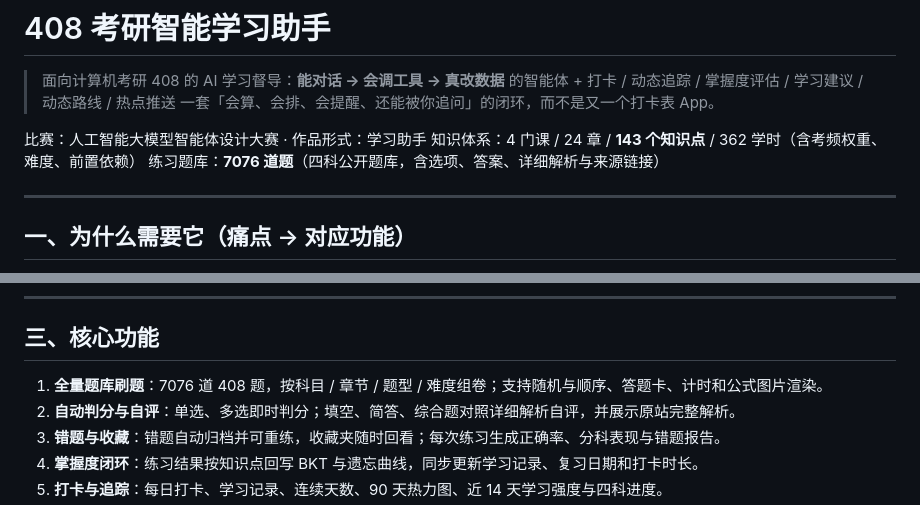
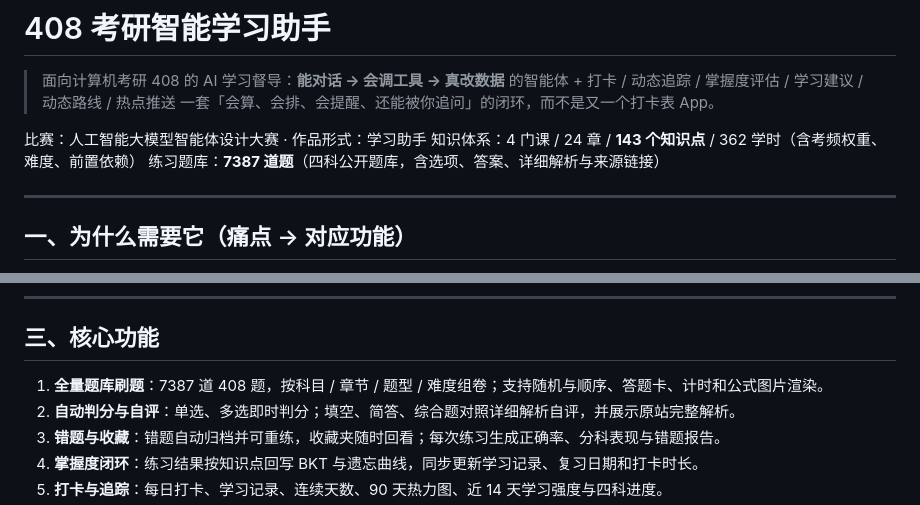
Before and after one commit to Keep-maker/kaoyan-408-coach, a Markdown page: README.md, 2 parts joined by grey strips. Rendered like a GitHub page.

Commit message:
docs: 更新题库题量为7387

```diff
--- a/README.md
+++ b/README.md
@@ -5,7 +5,7 @@
 
 比赛：人工智能大模型智能体设计大赛 · 作品形式：学习助手
 知识体系：4 门课 / 24 章 / **143 个知识点** / 362 学时（含考频权重、难度、前置依赖）
-练习题库：**7076 道题**（四科公开题库，含选项、答案、详细解析与来源链接）
+练习题库：**7387 道题**（四科公开题库，含选项、答案、详细解析与来源链接）
 
 ---
 
@@ -75,7 +75,7 @@ lib/agent-reply.js 回复生成：数字全部来自引擎实算，绝不由模
 
 ## 三、核心功能
 
-1. **全量题库刷题**：7076 道 408 题，按科目 / 章节 / 题型 / 难度组卷；支持随机与顺序、答题卡、计时和公式图片渲染。
+1. **全量题库刷题**：7387 道 408 题，按科目 / 章节 / 题型 / 难度组卷；支持随机与顺序、答题卡、计时和公式图片渲染。
 2. **自动判分与自评**：单选、多选即时判分；填空、简答、综合题对照详细解析自评，并展示原站完整解析。
 3. **错题与收藏**：错题自动归档并可重练，收藏夹随时回看；每次练习生成正确率、分科表现与错题报告。
 4. **掌握度闭环**：练习结果按知识点回写 BKT 与遗忘曲线，同步更新学习记录、复习日期和打卡时长。
```
